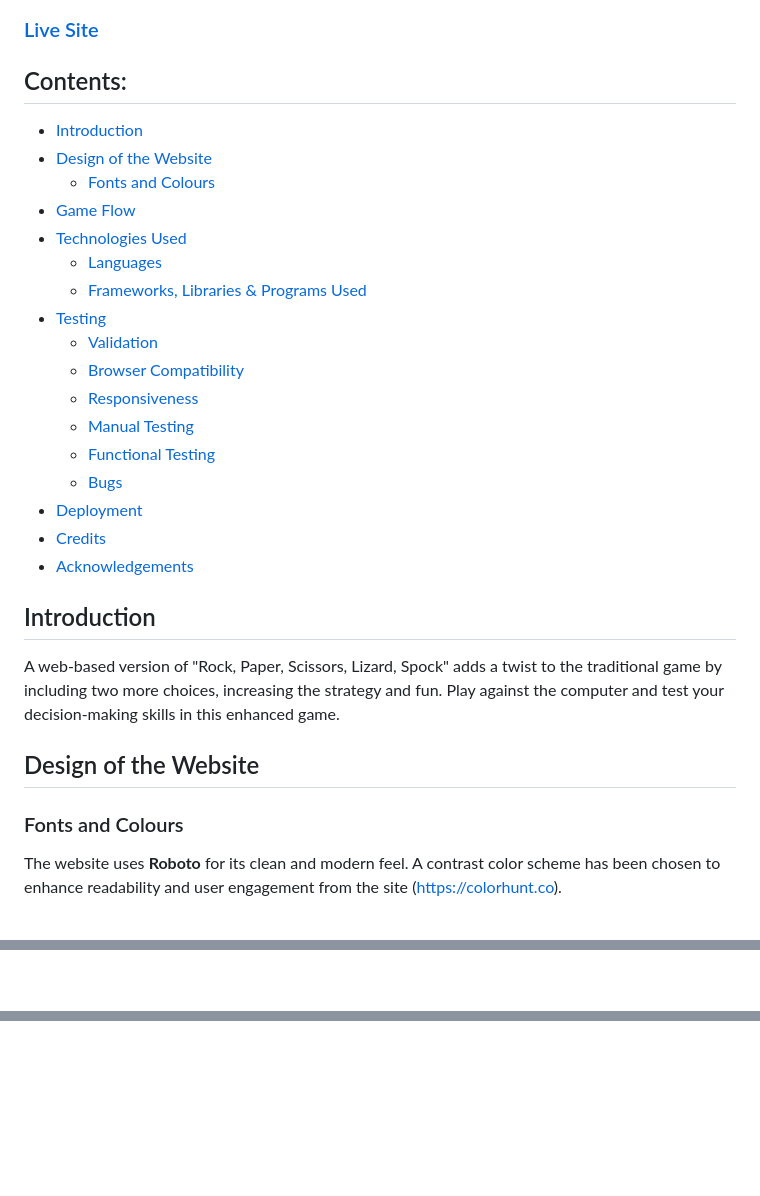
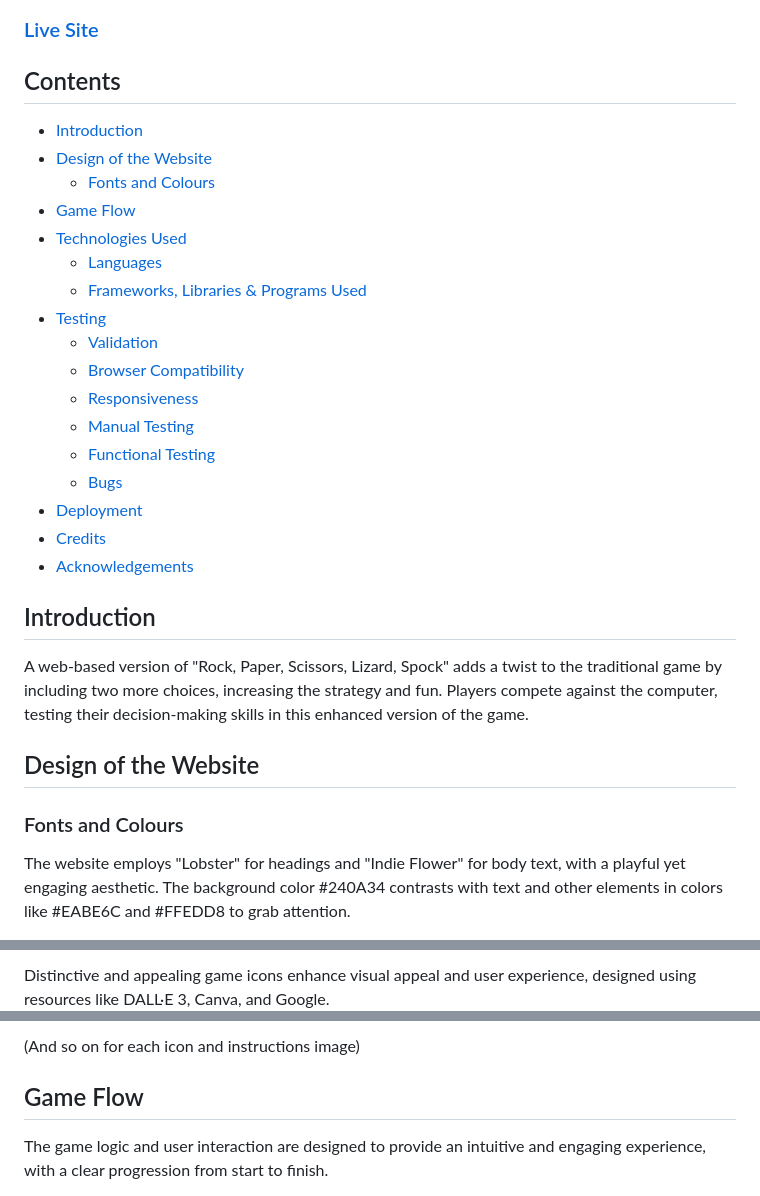
Before and after one commit to BadrAlioui/rockPaperScissorLizardSpok, a Markdown page: README.md, 3 parts joined by grey strips. GitHub-like rendering; blank space fills up the shorter version.

```diff
--- a/README.md
+++ b/README.md
@@ -5,33 +4,33 @@
 
 ### [Live Site](https://badraliouui.github.io/rockPaperScissorLizardSpok/)
 
-## Contents:
+## Contents
 
 - [Introduction](#introduction)
 - [Design of the Website](#design)
-    - [Fonts and Colours](#fonts)
+  - [Fonts and Colours](#fonts)
 - [Game Flow](#flow)
 - [Technologies Used](#technologies)
-    - [Languages](#languages)
-    - [Frameworks, Libraries & Programs Used](#frameworks)
+  - [Languages](#languages)
+  - [Frameworks, Libraries & Programs Used](#frameworks)
 - [Testing](#testing)
-    - [Validation](#validation)
-    - [Browser Compatibility](#browser)
-    - [Responsiveness](#responsiveness)
-    - [Manual Testing](#manual_testing)
-    - [Functional Testing](#functional_testing)
-    - [Bugs](#bugs)
+  - [Validation](#validation)
+  - [Browser Compatibility](#browser)
+  - [Responsiveness](#responsiveness)
+  - [Manual Testing](#manual_testing)
+  - [Functional Testing](#functional_testing)
+  - [Bugs](#bugs)
 - [Deployment](#deployment)
 - [Credits](#credits)
 - [Acknowledgements](#acknowledgements)
 
 ## Introduction
 
-A web-based version of "Rock, Paper, Scissors, Lizard, Spock" adds a twist to the traditional game by including two more choices, increasing the strategy and fun. Play against the computer and test your decision-making skills in this enhanced game.
+A web-based version of "Rock, Paper, Scissors, Lizard, Spock" adds a twist to the traditional game by including two more choices, increasing the strategy and fun. Players compete against the computer, testing their decision-making skills in this enhanced version of the game.
 
 ## Design of the Website
 
 ### Fonts and Colours
 
-The website uses **Roboto** for its clean and modern feel. A contrast color scheme has been chosen to enhance readability and user engagement from the site (https://colorhunt.co).
+The website employs "Lobster" for headings and "Indie Flower" for body text, with a playful yet engaging aesthetic. The background color #240A34 contrasts with text and other elements in colors like #EABE6C and #FFEDD8 to grab attention.
 
@@ -39,2 +38,3 @@ The website uses **Roboto** for its clean and modern feel. A contrast color sche
 
+Distinctive and appealing game icons enhance visual appeal and user experience, designed using resources like DALL·E 3, Canva, and Google.
 
@@ -49,4 +42,7 @@ DALL·E 3 (https://openai.com/dall-e-3),canva (https://www.canva.com/) and googl
 
+(And so on for each icon and instructions image)
 
+## Game Flow
 
+The game logic and user interaction are designed to provide an intuitive and engaging experience, with a clear progression from start to finish.
 
```
Also changed, not shown: other parts of README.md (+25 -60 lines).
